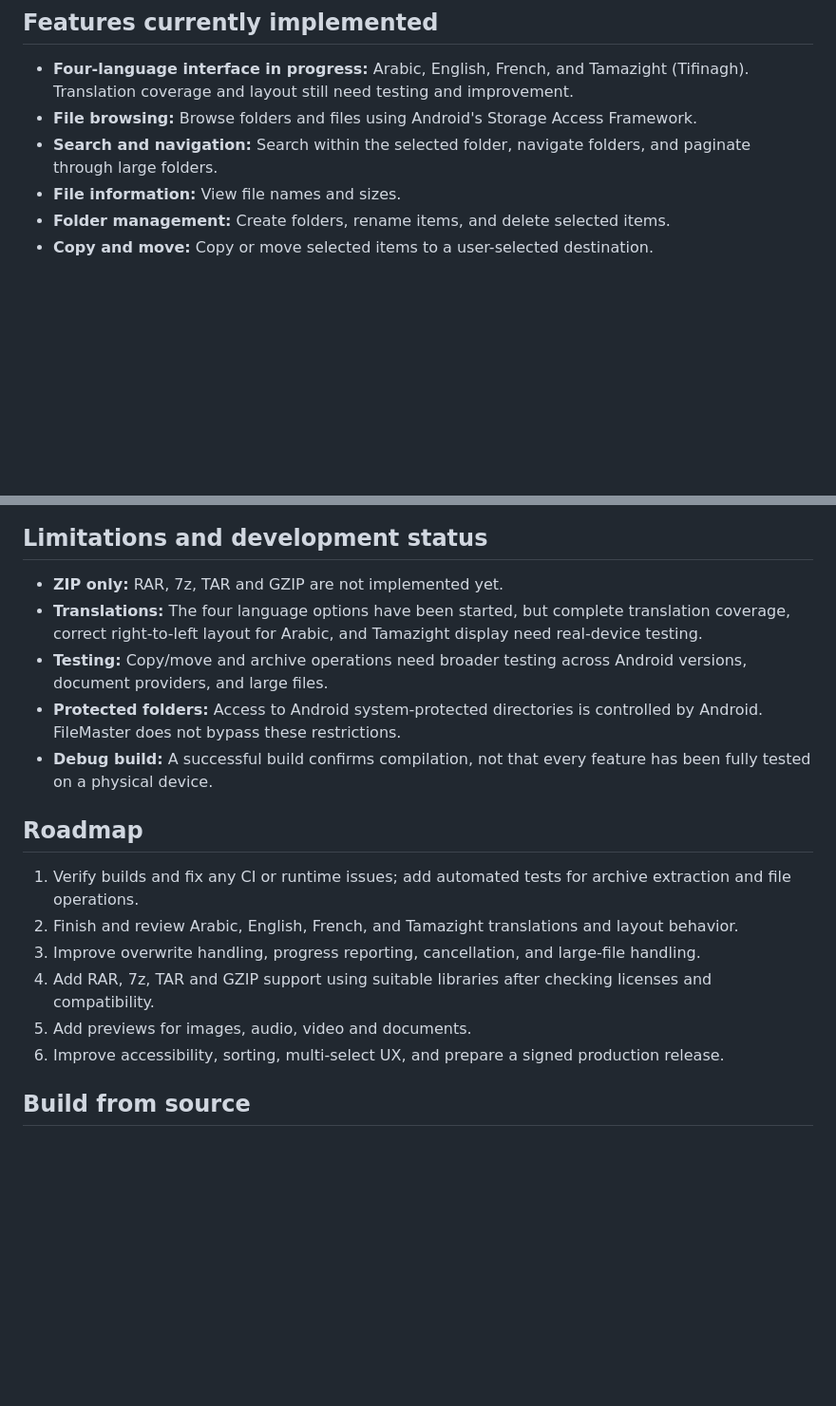
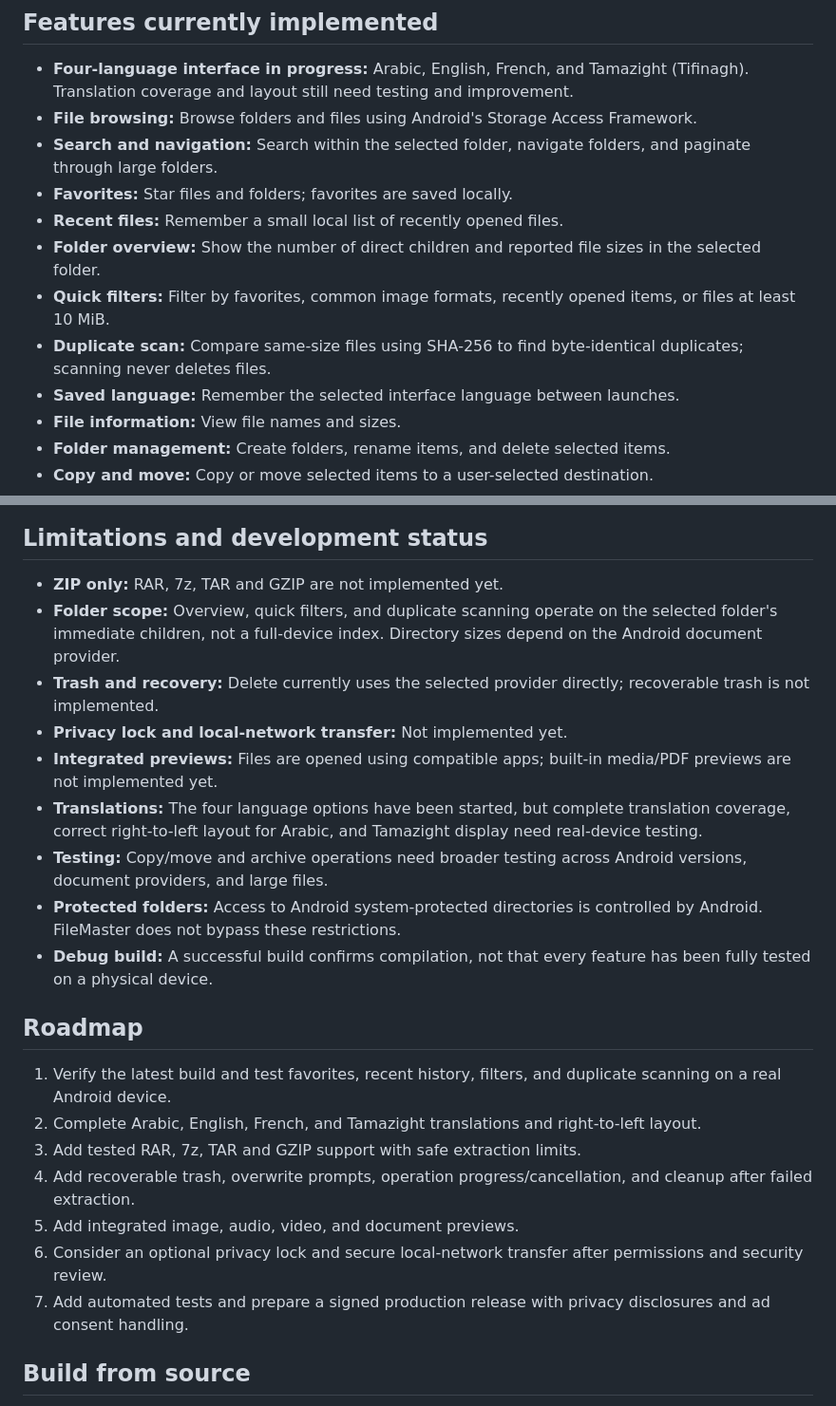
Before and after one commit to Ahmedbecett/FileMaster-Android, a Markdown page: README.md, 2 parts joined by grey strips. Shown at 95% size. GitHub-like rendering; blank space fills up the shorter version.

Commit message:
Document new file management tools and roadmap

```diff
--- a/README.md
+++ b/README.md
@@ -17,6 +17,12 @@ The link downloads the APK directly from the latest GitHub Release. After downlo
 - **Four-language interface in progress:** Arabic, English, French, and Tamazight (Tifinagh). Translation coverage and layout still need testing and improvement.
 - **File browsing:** Browse folders and files using Android's Storage Access Framework.
 - **Search and navigation:** Search within the selected folder, navigate folders, and paginate through large folders.
+- **Favorites:** Star files and folders; favorites are saved locally.
+- **Recent files:** Remember a small local list of recently opened files.
+- **Folder overview:** Show the number of direct children and reported file sizes in the selected folder.
+- **Quick filters:** Filter by favorites, common image formats, recently opened items, or files at least 10 MiB.
+- **Duplicate scan:** Compare same-size files using SHA-256 to find byte-identical duplicates; scanning never deletes files.
+- **Saved language:** Remember the selected interface language between launches.
 - **File information:** View file names and sizes.
 - **Folder management:** Create folders, rename items, and delete selected items.
 - **Copy and move:** Copy or move selected items to a user-selected destination.
@@ -36,6 +42,10 @@ The link downloads the APK directly from the latest GitHub Release. After downlo
 ## Limitations and development status
 
 - **ZIP only:** RAR, 7z, TAR and GZIP are not implemented yet.
+- **Folder scope:** Overview, quick filters, and duplicate scanning operate on the selected folder's immediate children, not a full-device index. Directory sizes depend on the Android document provider.
+- **Trash and recovery:** Delete currently uses the selected provider directly; recoverable trash is not implemented.
+- **Privacy lock and local-network transfer:** Not implemented yet.
+- **Integrated previews:** Files are opened using compatible apps; built-in media/PDF previews are not implemented yet.
 - **Translations:** The four language options have been started, but complete translation coverage, correct right-to-left layout for Arabic, and Tamazight display need real-device testing.
 - **Testing:** Copy/move and archive operations need broader testing across Android versions, document providers, and large files.
 - **Protected folders:** Access to Android system-protected directories is controlled by Android. FileMaster does not bypass these restrictions.
@@ -43,12 +53,13 @@ The link downloads the APK directly from the latest GitHub Release. After downlo
 
 ## Roadmap
 
-1. Verify builds and fix any CI or runtime issues; add automated tests for archive extraction and file operations.
-2. Finish and review Arabic, English, French, and Tamazight translations and layout behavior.
-3. Improve overwrite handling, progress reporting, cancellation, and large-file handling.
-4. Add RAR, 7z, TAR and GZIP support using suitable libraries after checking licenses and compatibility.
-5. Add previews for images, audio, video and documents.
-6. Improve accessibility, sorting, multi-select UX, and prepare a signed production release.
+1. Verify the latest build and test favorites, recent history, filters, and duplicate scanning on a real Android device.
+2. Complete Arabic, English, French, and Tamazight translations and right-to-left layout.
+3. Add tested RAR, 7z, TAR and GZIP support with safe extraction limits.
+4. Add recoverable trash, overwrite prompts, operation progress/cancellation, and cleanup after failed extraction.
+5. Add integrated image, audio, video, and document previews.
+6. Consider an optional privacy lock and secure local-network transfer after permissions and security review.
+7. Add automated tests and prepare a signed production release with privacy disclosures and ad consent handling.
 
 ## Build from source
 
```
